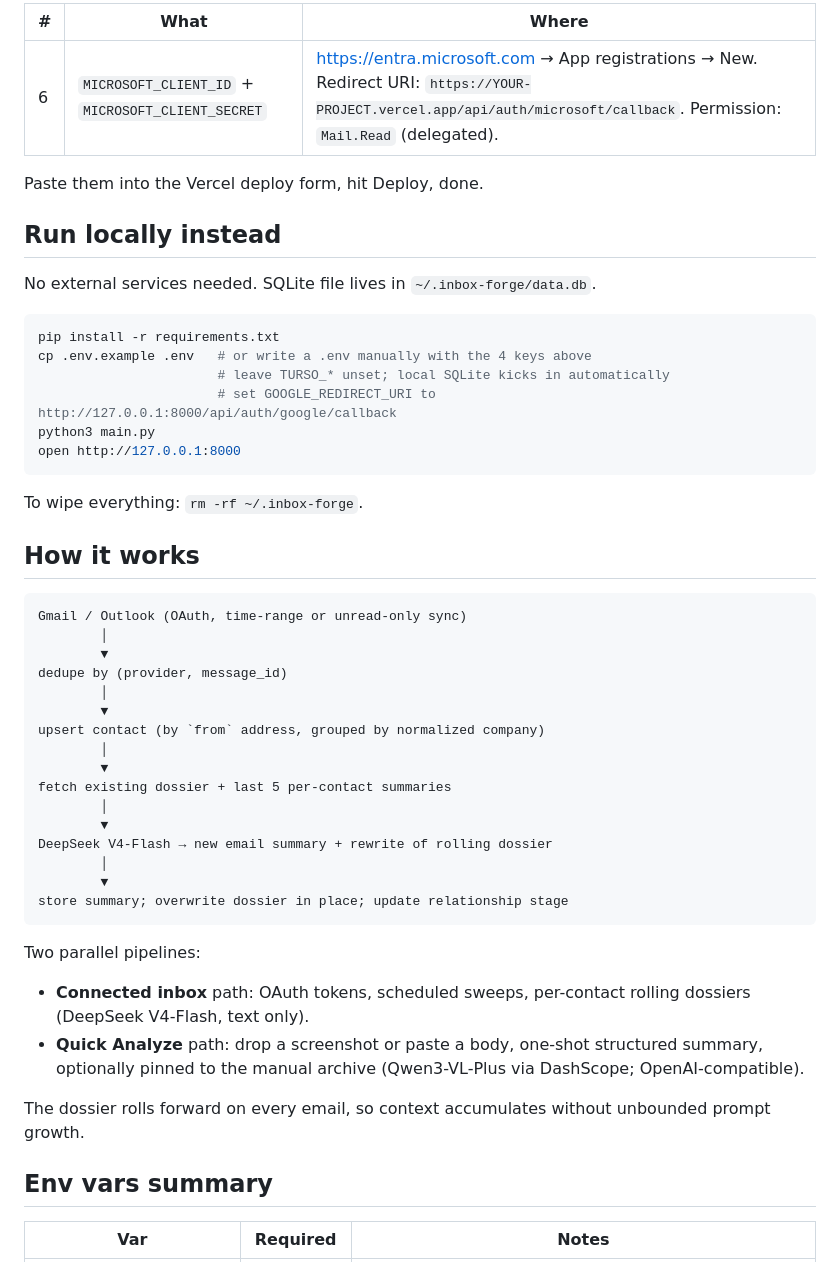
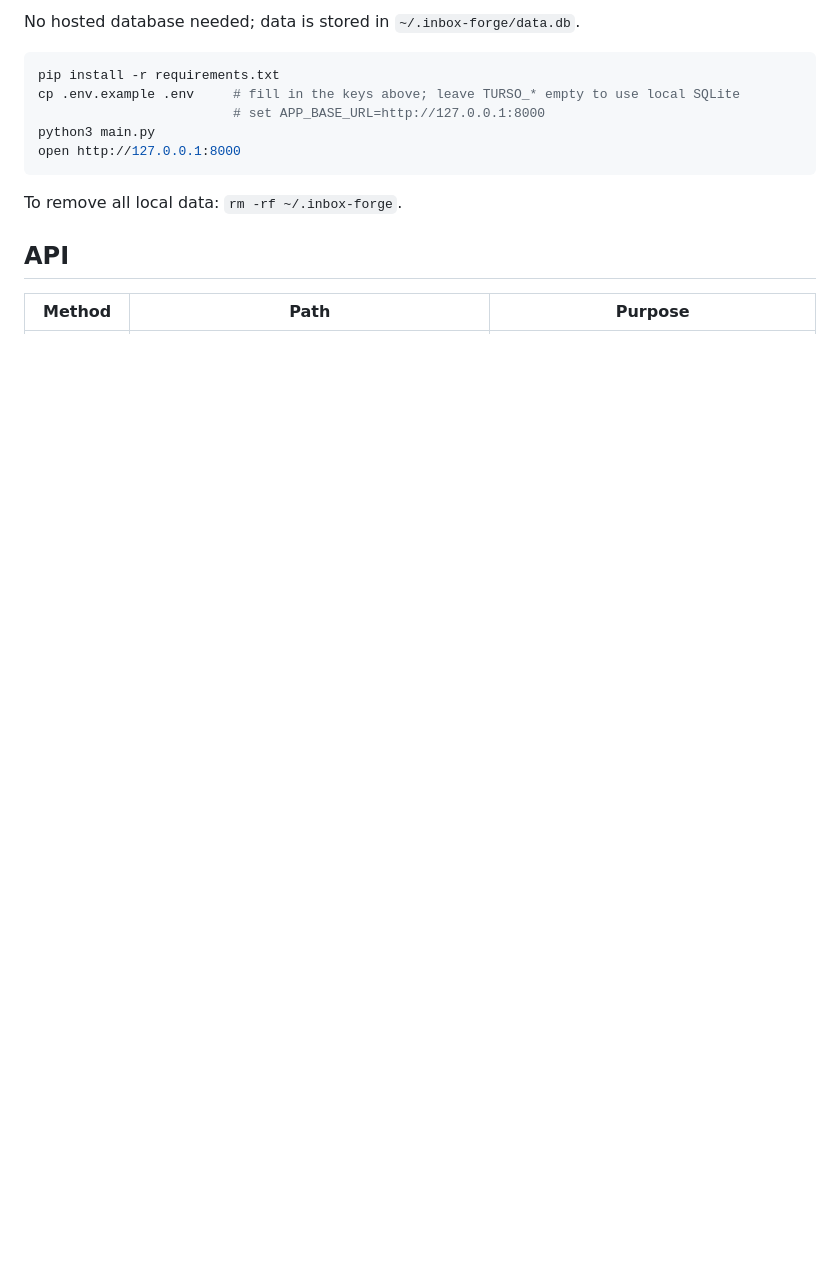
Before and after one commit to ChenxingJi-Innovate/inbox-forge, a Markdown page: README.md, the part around one of its changes. GitHub-like rendering; blank space fills up the shorter version.

````diff
--- a/README.md
+++ b/README.md
@@ -26,54 +71,17 @@ Optional, only if you want Outlook too:
 
-| # | What | Where |
-|---|---|---|
-| 6 | `MICROSOFT_CLIENT_ID` + `MICROSOFT_CLIENT_SECRET` | https://entra.microsoft.com → App registrations → New. Redirect URI: `https://YOUR-PROJECT.vercel.app/api/auth/microsoft/callback`. Permission: `Mail.Read` (delegated). |
-
-Paste them into the Vercel deploy form, hit Deploy, done.
-
-## Run locally instead
-
-No external services needed. SQLite file lives in `~/.inbox-forge/data.db`.
+No hosted database needed; data is stored in `~/.inbox-forge/data.db`.
 
 ```bash
 pip install -r requirements.txt
-cp .env.example .env   # or write a .env manually with the 4 keys above
-                       # leave TURSO_* unset; local SQLite kicks in automatically
-                       # set GOOGLE_REDIRECT_URI to http://127.0.0.1:8000/api/auth/google/callback
+cp .env.example .env     # fill in the keys above; leave TURSO_* empty to use local SQLite
+                         # set APP_BASE_URL=http://127.0.0.1:8000
 python3 main.py
 open http://127.0.0.1:8000
 ```
 
-To wipe everything: `rm -rf ~/.inbox-forge`.
+To remove all local data: `rm -rf ~/.inbox-forge`.
 
-## How it works
+## API
 
-```
-Gmail / Outlook (OAuth, time-range or unread-only sync)
-        │
-        ▼
-dedupe by (provider, message_id)
-        │
-        ▼
-upsert contact (by `from` address, grouped by normalized company)
-        │
-        ▼
-fetch existing dossier + last 5 per-contact summaries
-        │
-        ▼
-DeepSeek V4-Flash → new email summary + rewrite of rolling dossier
-        │
-        ▼
-store summary; overwrite dossier in place; update relationship stage
-```
-
-Two parallel pipelines:
-
-- **Connected inbox** path: OAuth tokens, scheduled sweeps, per-contact rolling dossiers (DeepSeek V4-Flash, text only).
-- **Quick Analyze** path: drop a screenshot or paste a body, one-shot structured summary, optionally pinned to the manual archive (Qwen3-VL-Plus via DashScope; OpenAI-compatible).
-
-The dossier rolls forward on every email, so context accumulates without unbounded prompt growth.
-
-## Env vars summary
-
-| Var | Required | Notes |
+| Method | Path | Purpose |
 |---|---|---|
````
Also changed, not shown: other parts of README.md (+66 -27 lines).
